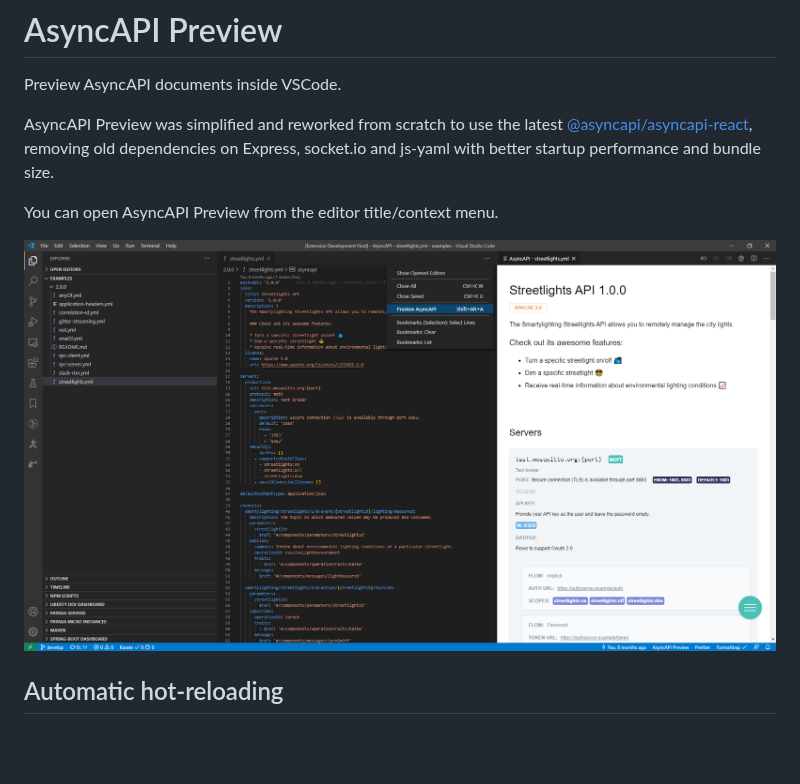
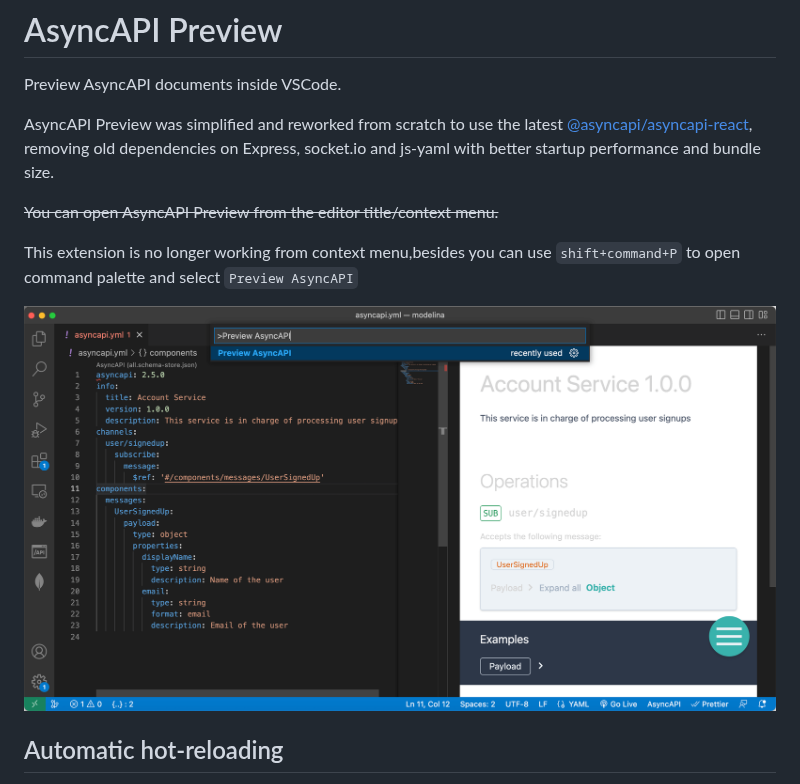
Before and after one commit to asyncapi/vs-asyncapi-preview, a Markdown page: README.md, the part around the change. Drawn GitHub-style; pictures changed too: docs/asyncapi-preview-extension-usage.png (added); blank space fills up the shorter version.

Commit message:
doc: Modify this extension usage in README.md

```diff
--- a/README.md
+++ b/README.md
@@ -6,9 +6,11 @@ Preview AsyncAPI documents inside VSCode.
 
 AsyncAPI Preview was simplified and reworked from scratch to use the latest [@asyncapi/asyncapi-react](https://github.com/asyncapi/asyncapi-react/tree/next), removing old dependencies on Express, socket.io and js-yaml with better startup performance and bundle size.
 
-You can open AsyncAPI Preview from the editor title/context menu.
+~~You can open AsyncAPI Preview from the editor title/context menu.~~
 
-![AsyncAPI Preview](docs/asyncapi-editor-title-context.png)
+This extension is no longer working from context menu,besides you can use `shift+command+P` to open command palette and select `Preview AsyncAPI`
+
+![AsyncAPI Preview](docs/asyncapi-preview-extension-usage.png)
 
 ## Automatic hot-reloading
 
```
